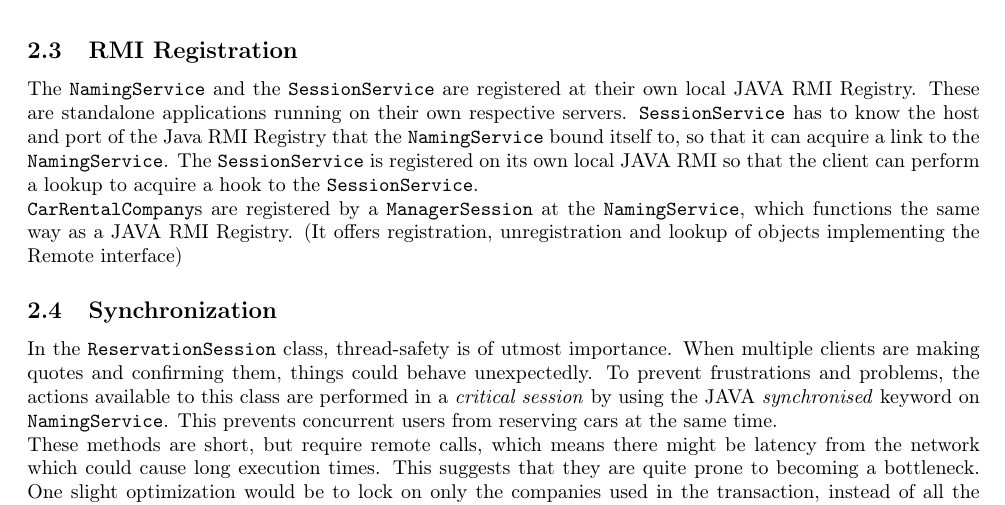
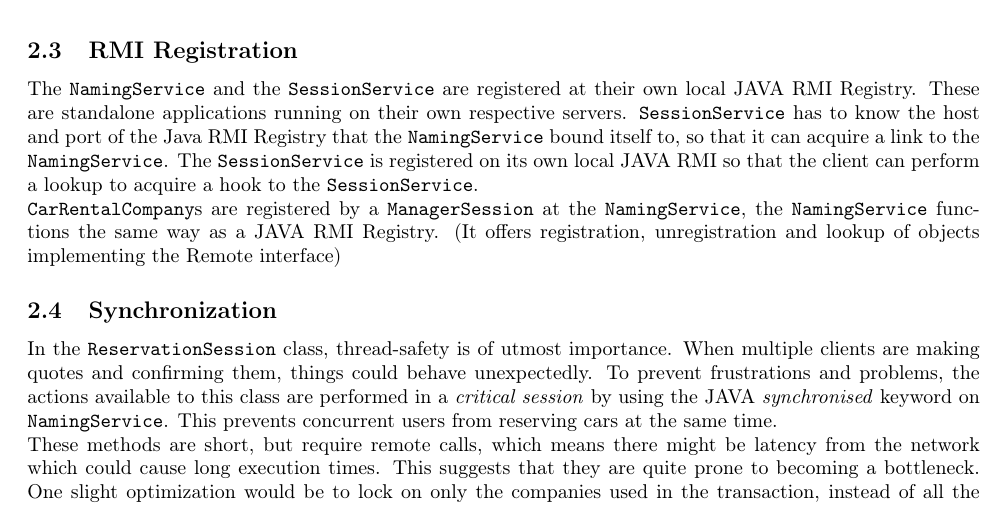
Before and after one commit to Matthiasvanderhallen/DistributedSystems, a LaTeX document (verslag.tex): part of page 5 of 5, cut so that both start at the same text. Compiled offline with pdfLaTeX.

Commit message:
Nog een laatste zaakje extra duidelijke gemaakt

```diff
--- a/verslag.tex
+++ b/verslag.tex
@@ -138,7 +138,7 @@ Most importantly, the \\ \texttt{CarRentalCompany}s run on a different host than
 \subsection{RMI Registration}
 The \texttt{NamingService} and the \texttt{SessionService} are registered at their own local JAVA RMI Registry. These are standalone applications running on their own respective servers. \texttt{SessionService} has to know the host and port of the Java RMI Registry that the \texttt{NamingService} bound itself to, so that it can acquire a link to the \texttt{NamingService}. The \texttt{SessionService} is registered on its own local JAVA RMI so that the client can perform a lookup to acquire a hook to the \texttt{SessionService}.
 
-\texttt{CarRentalCompany}s are registered by a \texttt{ManagerSession} at the \texttt{NamingService}, which functions the same way as a JAVA RMI Registry. (It offers registration, unregistration and lookup of objects implementing the Remote interface)
+\texttt{CarRentalCompany}s are registered by a \texttt{ManagerSession} at the \texttt{NamingService}, the \texttt{NamingService} functions the same way as a JAVA RMI Registry. (It offers registration, unregistration and lookup of objects implementing the Remote interface)
 
 \subsection{Synchronization}
 In the \texttt{ReservationSession} class, thread-safety is of utmost importance. When multiple clients are making quotes and confirming them, things could behave unexpectedly. To prevent frustrations and problems, the actions available to this class are performed in a \emph{critical session} by using the JAVA \emph{synchronised} keyword on \texttt{NamingService}. This prevents concurrent users from reserving cars at the same time.
```
